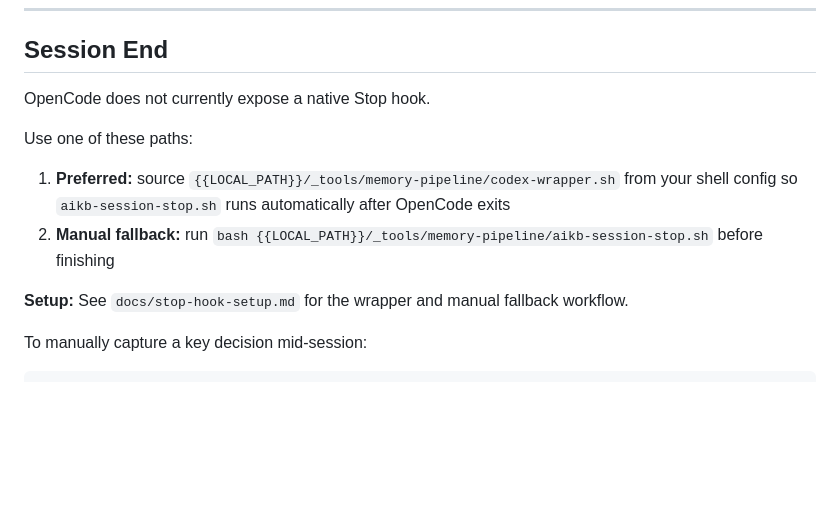
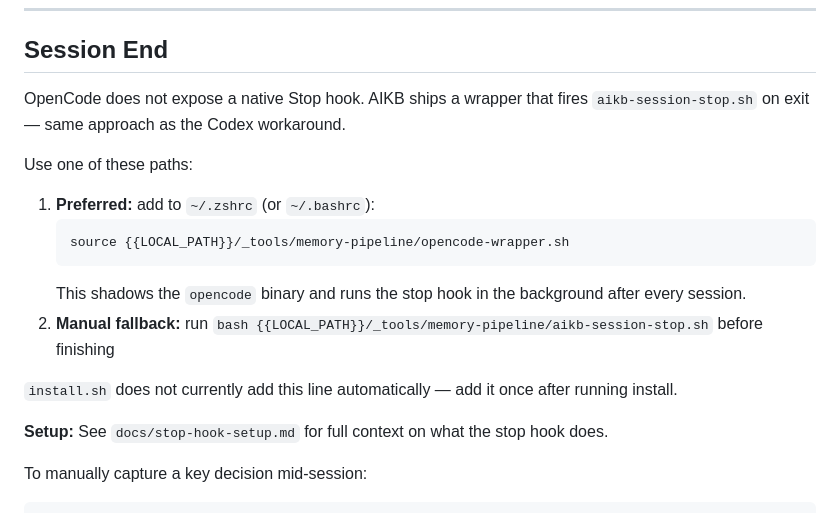
Before and after one commit to mcglothi/ai-knowledge-base, a Markdown page: _agents/opencode.md, the part around the change. Drawn GitHub-style; blank space fills up the shorter version.

````diff
--- a/_agents/opencode.md
+++ b/_agents/opencode.md
@@ -86,14 +86,20 @@ Use your secrets manager. Reference secrets as `[Stored in Vaultwarden: <Item Na
 
 ## Session End
 
-OpenCode does not currently expose a native Stop hook.
+OpenCode does not expose a native Stop hook. AIKB ships a wrapper that fires `aikb-session-stop.sh` on exit — same approach as the Codex workaround.
 
 Use one of these paths:
 
-1. **Preferred:** source `{{LOCAL_PATH}}/_tools/memory-pipeline/codex-wrapper.sh` from your shell config so `aikb-session-stop.sh` runs automatically after OpenCode exits
+1. **Preferred:** add to `~/.zshrc` (or `~/.bashrc`):
+   ```bash
+   source {{LOCAL_PATH}}/_tools/memory-pipeline/opencode-wrapper.sh
+   ```
+   This shadows the `opencode` binary and runs the stop hook in the background after every session.
 2. **Manual fallback:** run `bash {{LOCAL_PATH}}/_tools/memory-pipeline/aikb-session-stop.sh` before finishing
 
-**Setup:** See `docs/stop-hook-setup.md` for the wrapper and manual fallback workflow.
+`install.sh` does not currently add this line automatically — add it once after running install.
+
+**Setup:** See `docs/stop-hook-setup.md` for full context on what the stop hook does.
 
 To manually capture a key decision mid-session:
 ```bash
````
Also changed, not shown: _agents/README.md (+6 -2 lines).
